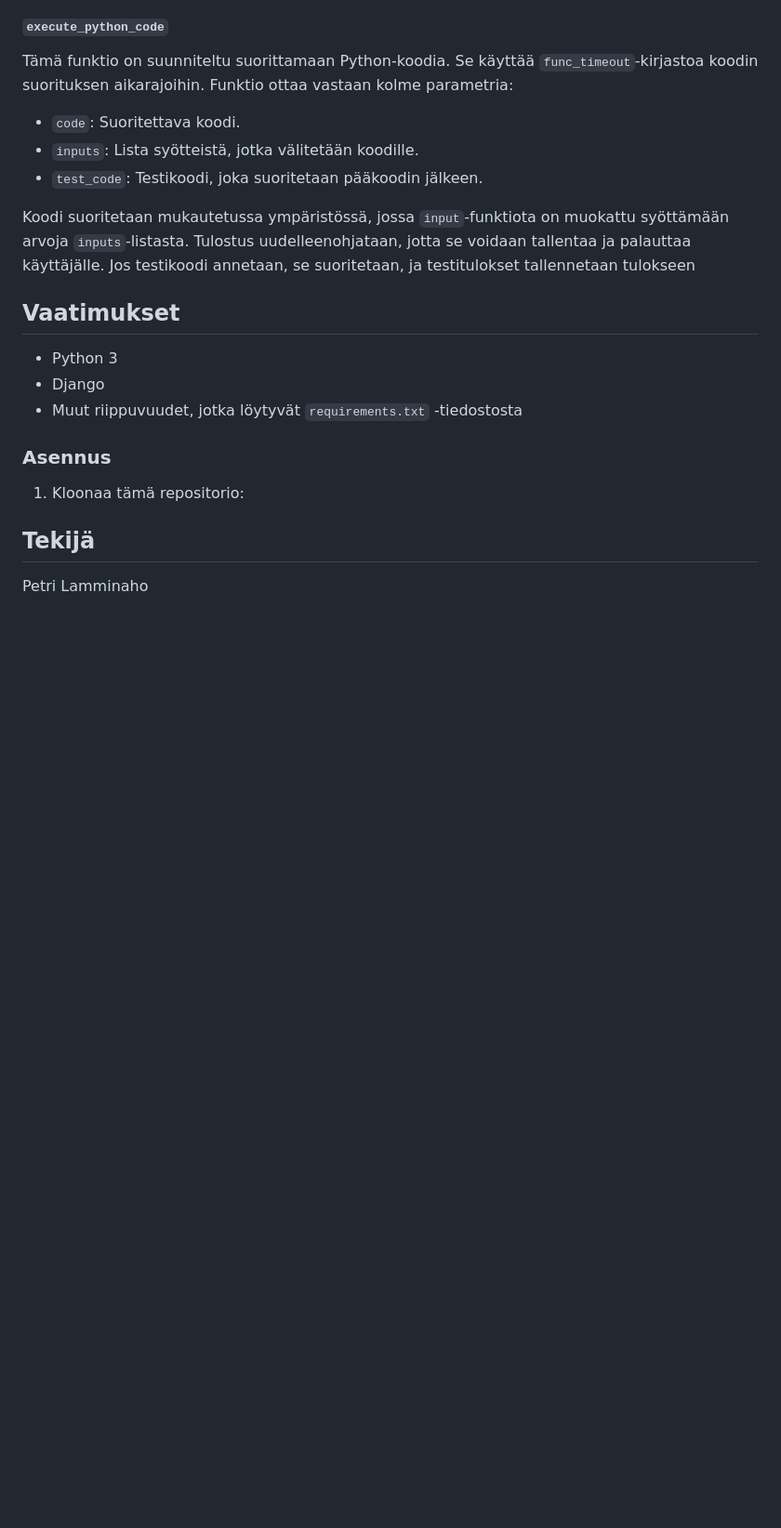
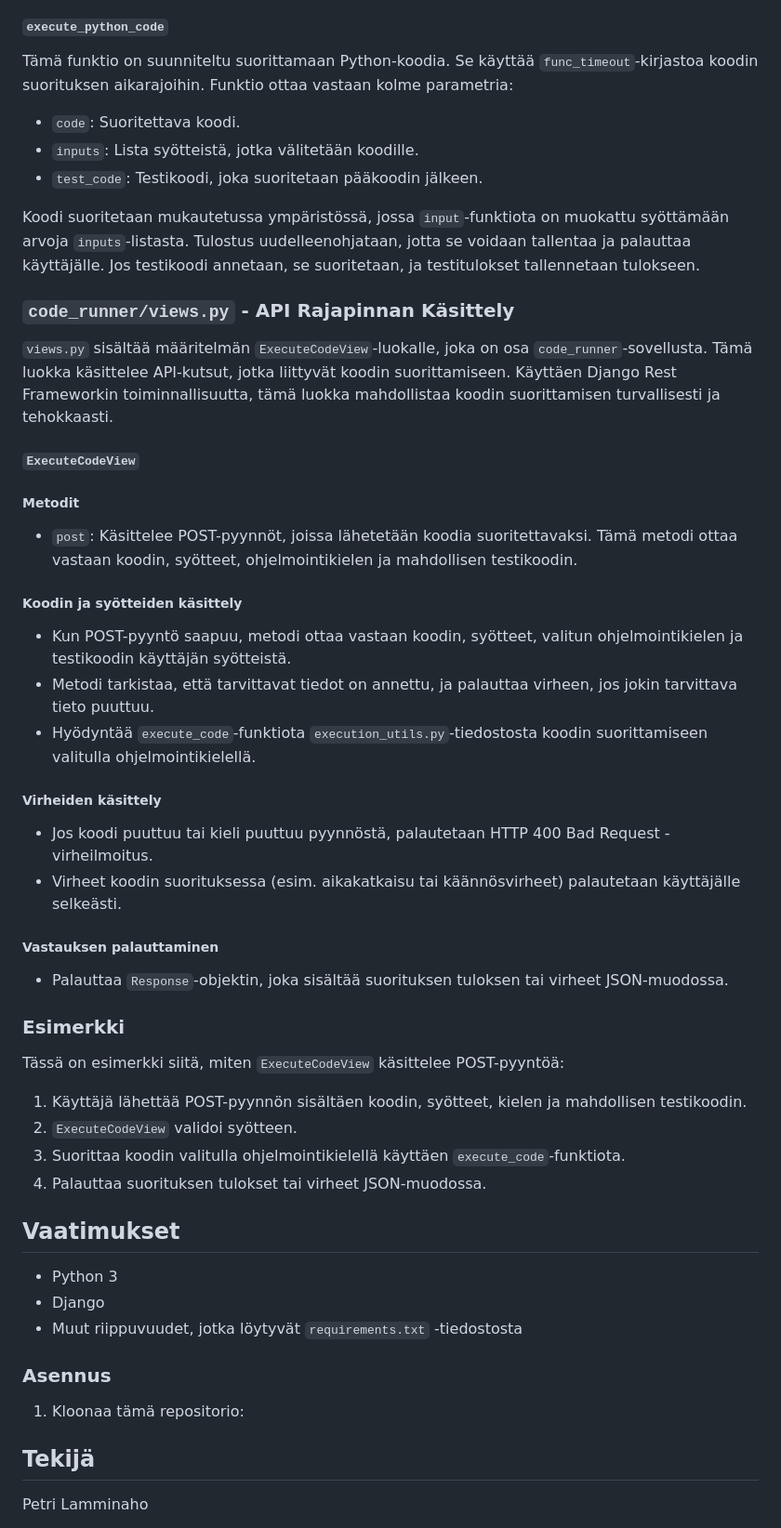
Before and after one commit to pelammin77/new_koodiguru, a Markdown page: README.md, the part around the change. Shown at 93% size. Drawn GitHub-style; blank space fills up the shorter version.

```diff
--- a/README.md
+++ b/README.md
@@ -269,7 +269,41 @@ Tämä funktio on suunniteltu suorittamaan Python-koodia. Se käyttää `func_ti
 - `inputs`: Lista syötteistä, jotka välitetään koodille.
 - `test_code`: Testikoodi, joka suoritetaan pääkoodin jälkeen.
 
-Koodi suoritetaan mukautetussa ympäristössä, jossa `input`-funktiota on muokattu syöttämään arvoja `inputs`-listasta. Tulostus uudelleenohjataan, jotta se voidaan tallentaa ja palauttaa käyttäjälle. Jos testikoodi annetaan, se suoritetaan, ja testitulokset tallennetaan tulokseen
+Koodi suoritetaan mukautetussa ympäristössä, jossa `input`-funktiota on muokattu syöttämään arvoja `inputs`-listasta. Tulostus uudelleenohjataan, jotta se voidaan tallentaa ja palauttaa käyttäjälle. Jos testikoodi annetaan, se suoritetaan, ja testitulokset tallennetaan tulokseen.
+
+### `code_runner/views.py` - API Rajapinnan Käsittely
+
+`views.py` sisältää määritelmän `ExecuteCodeView`-luokalle, joka on osa `code_runner`-sovellusta. Tämä luokka käsittelee API-kutsut, jotka liittyvät koodin suorittamiseen. Käyttäen Django Rest Frameworkin toiminnallisuutta, tämä luokka mahdollistaa koodin suorittamisen turvallisesti ja tehokkaasti.
+
+#### `ExecuteCodeView`
+
+##### Metodit
+
+- `post`: Käsittelee POST-pyynnöt, joissa lähetetään koodia suoritettavaksi. Tämä metodi ottaa vastaan koodin, syötteet, ohjelmointikielen ja mahdollisen testikoodin.
+
+##### Koodin ja syötteiden käsittely
+
+- Kun POST-pyyntö saapuu, metodi ottaa vastaan koodin, syötteet, valitun ohjelmointikielen ja testikoodin käyttäjän syötteistä.
+- Metodi tarkistaa, että tarvittavat tiedot on annettu, ja palauttaa virheen, jos jokin tarvittava tieto puuttuu.
+- Hyödyntää `execute_code`-funktiota `execution_utils.py`-tiedostosta koodin suorittamiseen valitulla ohjelmointikielellä.
+
+##### Virheiden käsittely
+
+- Jos koodi puuttuu tai kieli puuttuu pyynnöstä, palautetaan HTTP 400 Bad Request -virheilmoitus.
+- Virheet koodin suorituksessa (esim. aikakatkaisu tai käännösvirheet) palautetaan käyttäjälle selkeästi.
+
+##### Vastauksen palauttaminen
+
+- Palauttaa `Response`-objektin, joka sisältää suorituksen tuloksen tai virheet JSON-muodossa.
+
+### Esimerkki
+
+Tässä on esimerkki siitä, miten `ExecuteCodeView` käsittelee POST-pyyntöä:
+
+1. Käyttäjä lähettää POST-pyynnön sisältäen koodin, syötteet, kielen ja mahdollisen testikoodin.
+2. `ExecuteCodeView` validoi syötteen.
+3. Suorittaa koodin valitulla ohjelmointikielellä käyttäen `execute_code`-funktiota.
+4. Palauttaa suorituksen tulokset tai virheet JSON-muodossa.
 
 
 ## Vaatimukset
```
